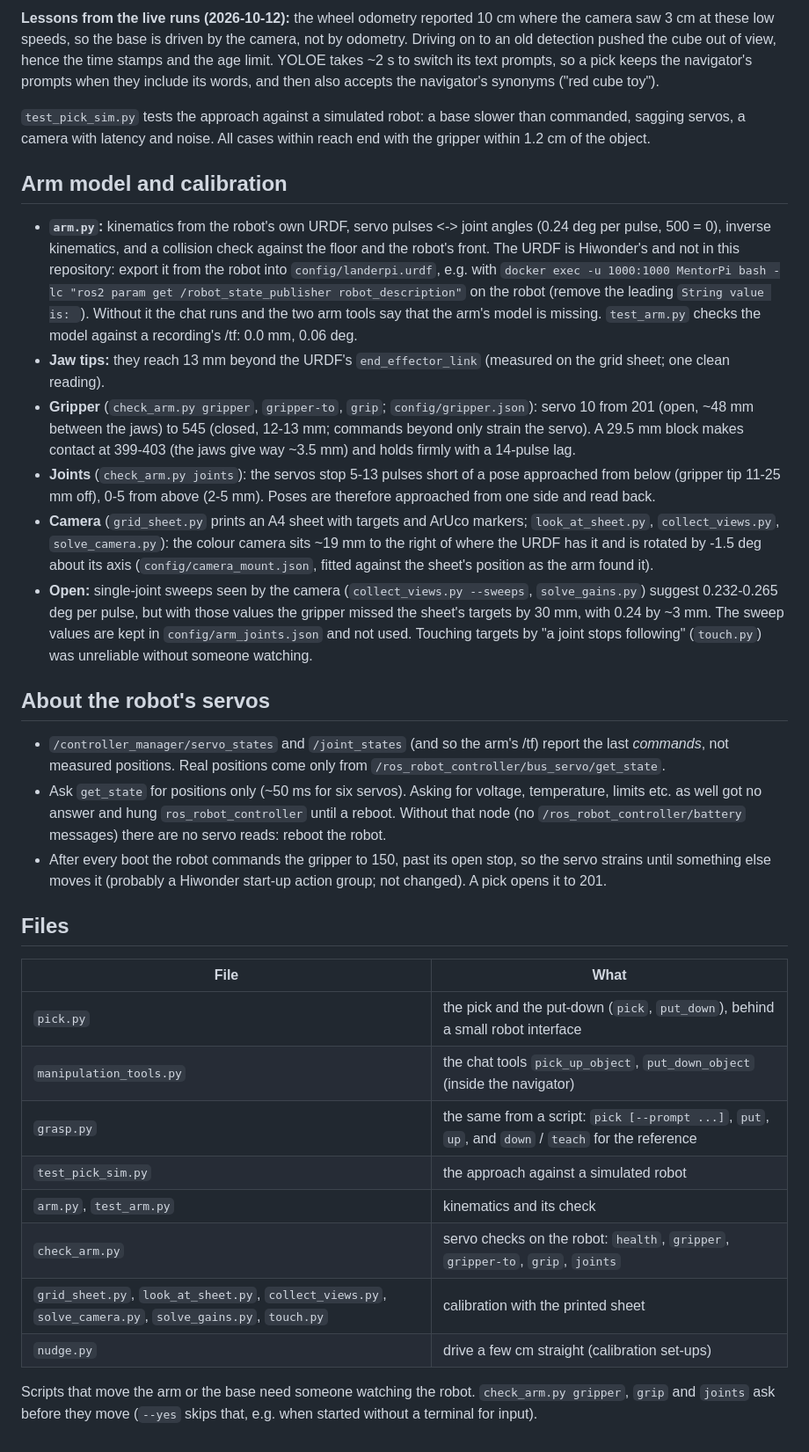
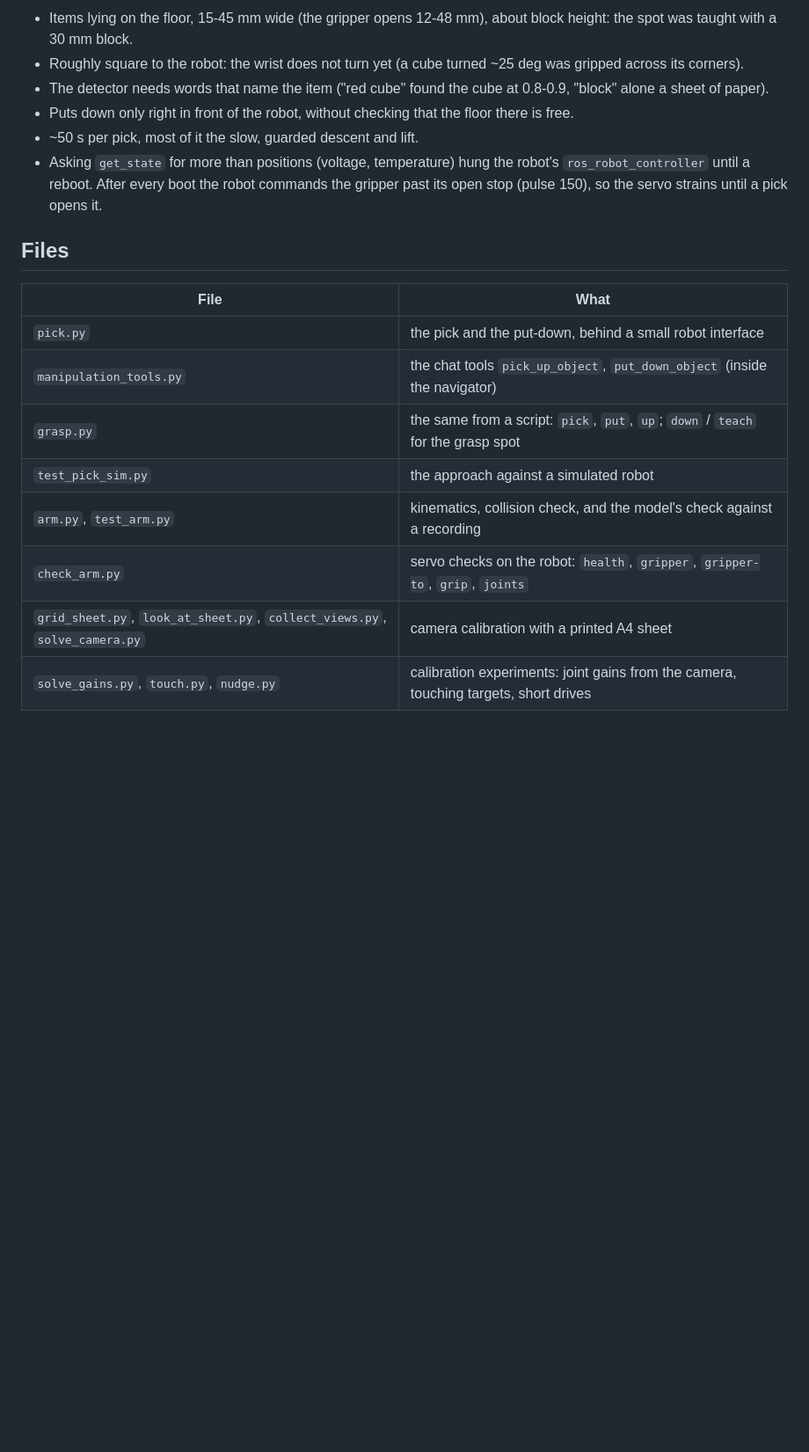
Before and after one commit to TruhnLab/MedicalEmbodiment_ScanLabelAct, a Markdown page: projects/manipulation/README.md, the part around one of its changes. Shown at 88% size. Rendered like a GitHub page; blank space fills up the shorter version.

```diff
--- a/projects/manipulation/README.md
+++ b/projects/manipulation/README.md
@@ -49,58 +66,23 @@ its label and its mask in the camera picture, which navigation leaves out of the
 
-**Lessons from the live runs (2026-10-12):** the wheel odometry reported 10 cm where the camera saw 3 cm at these
-low speeds, so the base is driven by the camera, not by odometry. Driving on to an old detection pushed the cube out of
-view, hence the time stamps and the age limit. YOLOE takes ~2 s to switch its text prompts, so a pick keeps the
-navigator's prompts when they include its words, and then also accepts the navigator's synonyms ("red cube toy").
-
-`test_pick_sim.py` tests the approach against a simulated robot: a base slower than commanded, sagging servos, a
-camera with latency and noise. All cases within reach end with the gripper within 1.2 cm of the object.
-
-## Arm model and calibration
-
-- **`arm.py`:** kinematics from the robot's own URDF, servo pulses <-> joint angles (0.24 deg per pulse, 500 =
-  0), inverse kinematics, and a collision check against the floor and the robot's front. The URDF is Hiwonder's and
-  not in this repository: export it from the robot into `config/landerpi.urdf`, e.g. with
-  `docker exec -u 1000:1000 MentorPi bash -lc "ros2 param get /robot_state_publisher robot_description"` on the
-  robot (remove the leading `String value is: `). Without it the chat runs and the two arm tools say that the arm's
-  model is missing. `test_arm.py` checks the model against a recording's /tf: 0.0 mm, 0.06 deg.
-- **Jaw tips:** they reach 13 mm beyond the URDF's `end_effector_link` (measured on the grid sheet; one clean
-  reading).
-- **Gripper** (`check_arm.py gripper`, `gripper-to`, `grip`; `config/gripper.json`): servo 10 from 201 (open,
-  ~48 mm between the jaws) to 545 (closed, 12-13 mm; commands beyond only strain the servo). A 29.5 mm block makes
-  contact at 399-403 (the jaws give way ~3.5 mm) and holds firmly with a 14-pulse lag.
-- **Joints** (`check_arm.py joints`): the servos stop 5-13 pulses short of a pose approached from below (gripper
-  tip 11-25 mm off), 0-5 from above (2-5 mm). Poses are therefore approached from one side and read back.
-- **Camera** (`grid_sheet.py` prints an A4 sheet with targets and ArUco markers; `look_at_sheet.py`,
-  `collect_views.py`, `solve_camera.py`): the colour camera sits ~19 mm to the right of where the URDF has it and
-  is rotated by -1.5 deg about its axis (`config/camera_mount.json`, fitted against the sheet's position as the
-  arm found it).
-- **Open:** single-joint sweeps seen by the camera (`collect_views.py --sweeps`, `solve_gains.py`) suggest 0.232-0.265
-  deg per pulse, but with those values the gripper missed the sheet's targets by 30 mm, with 0.24 by ~3 mm. The
-  sweep values are kept in `config/arm_joints.json` and not used. Touching targets by "a joint stops following"
-  (`touch.py`) was unreliable without someone watching.
-
-## About the robot's servos
-
-- `/controller_manager/servo_states` and `/joint_states` (and so the arm's /tf) report the last *commands*, not
-  measured positions. Real positions come only from `/ros_robot_controller/bus_servo/get_state`.
-- Ask `get_state` for positions only (~50 ms for six servos). Asking for voltage, temperature, limits etc. as well
-  got no answer and hung `ros_robot_controller` until a reboot. Without that node (no `/ros_robot_controller/battery`
-  messages) there are no servo reads: reboot the robot.
-- After every boot the robot commands the gripper to 150, past its open stop, so the servo strains until something
-  else moves it (probably a Hiwonder start-up action group; not changed). A pick opens it to 201.
+- Items lying on the floor, 15-45 mm wide (the gripper opens 12-48 mm), about block height: the spot was taught
+  with a 30 mm block.
+- Roughly square to the robot: the wrist does not turn yet (a cube turned ~25 deg was gripped across its corners).
+- The detector needs words that name the item ("red cube" found the cube at 0.8-0.9, "block" alone a sheet of paper).
+- Puts down only right in front of the robot, without checking that the floor there is free.
+- ~50 s per pick, most of it the slow, guarded descent and lift.
+- Asking `get_state` for more than positions (voltage, temperature) hung the robot's `ros_robot_controller` until a
+  reboot. After every boot the robot commands the gripper past its open stop (pulse 150), so the servo strains until
+  a pick opens it.
 
 ## Files
 
 | File | What |
 |---|---|
-| `pick.py` | the pick and the put-down (`pick`, `put_down`), behind a small robot interface |
+| `pick.py` | the pick and the put-down, behind a small robot interface |
 | `manipulation_tools.py` | the chat tools `pick_up_object`, `put_down_object` (inside the navigator) |
-| `grasp.py` | the same from a script: `pick [--prompt ...]`, `put`, `up`, and `down` / `teach` for the reference |
+| `grasp.py` | the same from a script: `pick`, `put`, `up`; `down` / `teach` for the grasp spot |
 | `test_pick_sim.py` | the approach against a simulated robot |
-| `arm.py`, `test_arm.py` | kinematics and its check |
+| `arm.py`, `test_arm.py` | kinematics, collision check, and the model's check against a recording |
 | `check_arm.py` | servo checks on the robot: `health`, `gripper`, `gripper-to`, `grip`, `joints` |
-| `grid_sheet.py`, `look_at_sheet.py`, `collect_views.py`, `solve_camera.py`, `solve_gains.py`, `touch.py` | calibration with the printed sheet |
-| `nudge.py` | drive a few cm straight (calibration set-ups) |
-
-Scripts that move the arm or the base need someone watching the robot. `check_arm.py gripper`, `grip` and `joints`
-ask before they move (`--yes` skips that, e.g. when started without a terminal for input).
+| `grid_sheet.py`, `look_at_sheet.py`, `collect_views.py`, `solve_camera.py` | camera calibration with a printed A4 sheet |
+| `solve_gains.py`, `touch.py`, `nudge.py` | calibration experiments: joint gains from the camera, touching targets, short drives |
```
Also changed, not shown: other parts of projects/manipulation/README.md (+54 -37 lines).
